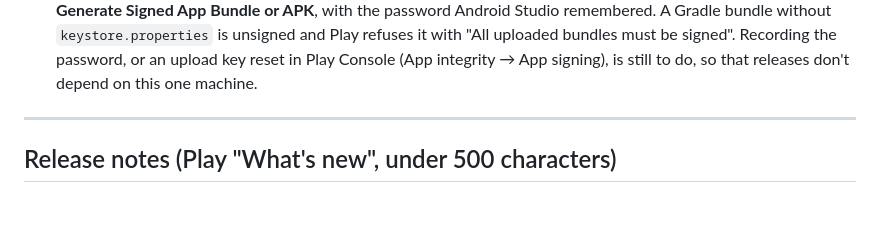
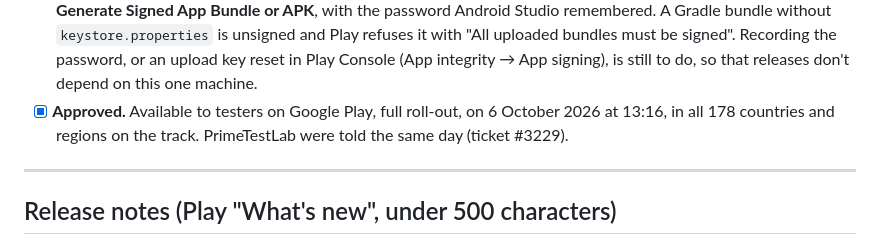
Before and after one commit to Kintukka2/mobile-plant, a Markdown page: release-plans/android-v1.2/plan.md, the part around the change. Rendered like a GitHub page; blank space fills up the shorter version.

```diff
--- a/release-plans/android-v1.2/plan.md
+++ b/release-plans/android-v1.2/plan.md
@@ -113,6 +113,9 @@ container.
         uploaded bundles must be signed". Recording the password, or an
         upload key reset in Play Console (App integrity → App signing), is
         still to do, so that releases don't depend on this one machine.
+- [x] **Approved.** Available to testers on Google Play, full roll-out, on
+      6 October 2026 at 13:16, in all 178 countries and regions on the
+      track. PrimeTestLab were told the same day (ticket #3229).
 
 ---
 
```
Also changed, not shown: release-plans/android-v1.1/plan.md (+4 -2 lines).
